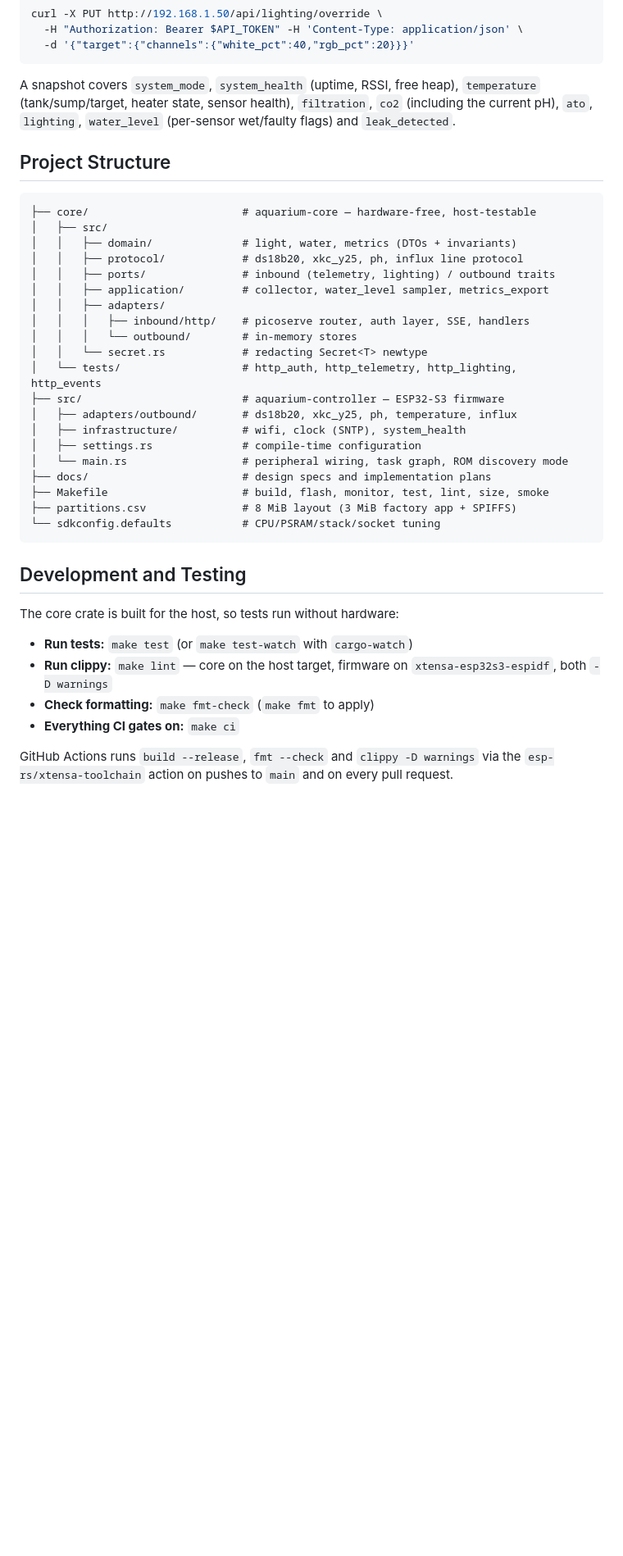
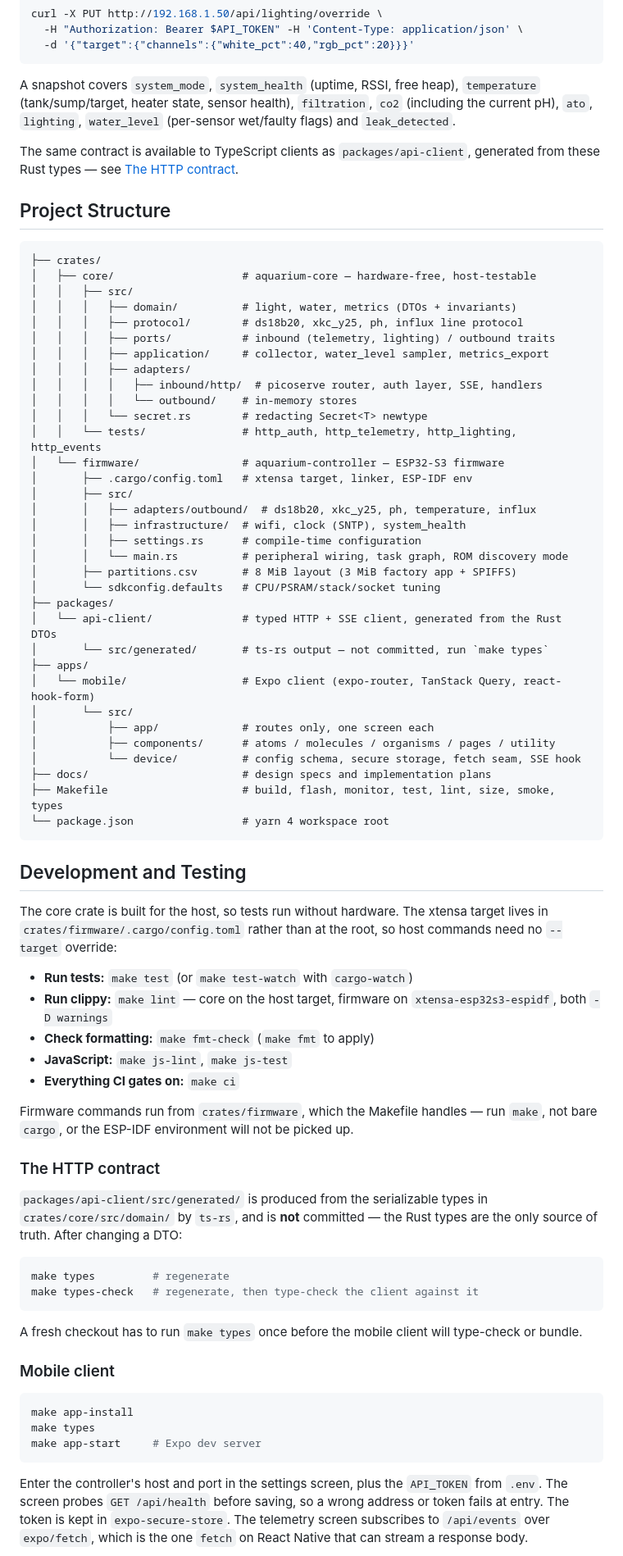
Before and after one commit to robertmon-dev/aquarium-controller, a Markdown page: README.md, the part around one of its changes. Shown at 82% size. Drawn GitHub-style; blank space fills up the shorter version.

Commit message:
docs(readme): update monorepo layout and development workflows
Correct firmware settings paths and document the Rust crates, API client,
and mobile app structure. Add Node and Yarn prerequisites, contract generation
steps, mobile setup, and toolchain-specific CI workflows so contributors can
build and test each workspace.

````diff
--- a/README.md
+++ b/README.md
@@ -141,38 +146,87 @@ curl -X PUT http://192.168.1.50/api/lighting/override \
 
 A snapshot covers `system_mode`, `system_health` (uptime, RSSI, free heap), `temperature` (tank/sump/target, heater state, sensor health), `filtration`, `co2` (including the current pH), `ato`, `lighting`, `water_level` (per-sensor wet/faulty flags) and `leak_detected`.
 
+The same contract is available to TypeScript clients as `packages/api-client`,
+generated from these Rust types — see [The HTTP contract](#the-http-contract).
+
 ## Project Structure
 
 ```text
-├── core/                        # aquarium-core — hardware-free, host-testable
-│   ├── src/
-│   │   ├── domain/              # light, water, metrics (DTOs + invariants)
-│   │   ├── protocol/            # ds18b20, xkc_y25, ph, influx line protocol
-│   │   ├── ports/               # inbound (telemetry, lighting) / outbound traits
-│   │   ├── application/         # collector, water_level sampler, metrics_export
-│   │   ├── adapters/
-│   │   │   ├── inbound/http/    # picoserve router, auth layer, SSE, handlers
-│   │   │   └── outbound/        # in-memory stores
-│   │   └── secret.rs            # redacting Secret<T> newtype
-│   └── tests/                   # http_auth, http_telemetry, http_lighting, http_events
-├── src/                         # aquarium-controller — ESP32-S3 firmware
-│   ├── adapters/outbound/       # ds18b20, xkc_y25, ph, temperature, influx
-│   ├── infrastructure/          # wifi, clock (SNTP), system_health
-│   ├── settings.rs              # compile-time configuration
-│   └── main.rs                  # peripheral wiring, task graph, ROM discovery mode
+├── crates/
+│   ├── core/                    # aquarium-core — hardware-free, host-testable
+│   │   ├── src/
+│   │   │   ├── domain/          # light, water, metrics (DTOs + invariants)
+│   │   │   ├── protocol/        # ds18b20, xkc_y25, ph, influx line protocol
+│   │   │   ├── ports/           # inbound (telemetry, lighting) / outbound traits
+│   │   │   ├── application/     # collector, water_level sampler, metrics_export
+│   │   │   ├── adapters/
+│   │   │   │   ├── inbound/http/  # picoserve router, auth layer, SSE, handlers
+│   │   │   │   └── outbound/    # in-memory stores
+│   │   │   └── secret.rs        # redacting Secret<T> newtype
+│   │   └── tests/               # http_auth, http_telemetry, http_lighting, http_events
+│   └── firmware/                # aquarium-controller — ESP32-S3 firmware
+│       ├── .cargo/config.toml   # xtensa target, linker, ESP-IDF env
+│       ├── src/
+│       │   ├── adapters/outbound/  # ds18b20, xkc_y25, ph, temperature, influx
+│       │   ├── infrastructure/  # wifi, clock (SNTP), system_health
+│       │   ├── settings.rs      # compile-time configuration
+│       │   └── main.rs          # peripheral wiring, task graph, ROM discovery mode
+│       ├── partitions.csv       # 8 MiB layout (3 MiB factory app + SPIFFS)
+│       └── sdkconfig.defaults   # CPU/PSRAM/stack/socket tuning
+├── packages/
+│   └── api-client/              # typed HTTP + SSE client, generated from the Rust DTOs
+│       └── src/generated/       # ts-rs output — not committed, run `make types`
+├── apps/
+│   └── mobile/                  # Expo client (expo-router, TanStack Query, react-hook-form)
+│       └── src/
+│           ├── app/             # routes only, one screen each
+│           ├── components/      # atoms / molecules / organisms / pages / utility
+│           └── device/          # config schema, secure storage, fetch seam, SSE hook
 ├── docs/                        # design specs and implementation plans
-├── Makefile                     # build, flash, monitor, test, lint, size, smoke
-├── partitions.csv               # 8 MiB layout (3 MiB factory app + SPIFFS)
-└── sdkconfig.defaults           # CPU/PSRAM/stack/socket tuning
+├── Makefile                     # build, flash, monitor, test, lint, size, smoke, types
+└── package.json                 # yarn 4 workspace root
 ```
 
 ## Development and Testing
 
-The core crate is built for the host, so tests run without hardware:
+The core crate is built for the host, so tests run without hardware. The xtensa
+target lives in `crates/firmware/.cargo/config.toml` rather than at the root, so
+host commands need no `--target` override:
 
 * **Run tests:** `make test` (or `make test-watch` with `cargo-watch`)
 * **Run clippy:** `make lint` — core on the host target, firmware on `xtensa-esp32s3-espidf`, both `-D warnings`
 * **Check formatting:** `make fmt-check` (`make fmt` to apply)
+* **JavaScript:** `make js-lint`, `make js-test`
 * **Everything CI gates on:** `make ci`
 
-GitHub Actions runs `build --release`, `fmt --check` and `clippy -D warnings` via the `esp-rs/xtensa-toolchain` action on pushes to `main` and on every pull request.
+Firmware commands run from `crates/firmware`, which the Makefile handles — run
+`make`, not bare `cargo`, or the ESP-IDF environment will not be picked up.
+
+### The HTTP contract
+
+`packages/api-client/src/generated/` is produced from the serializable types in
+`crates/core/src/domain/` by `ts-rs`, and is **not** committed — the Rust types
+are the only source of truth. After changing a DTO:
+
+```bash
+make types         # regenerate
+make types-check   # regenerate, then type-check the client against it
+```
+
+A fresh checkout has to run `make types` once before the mobile client will
+type-check or bundle.
+
+### Mobile client
+
+```bash
+make app-install
+make types
+make app-start     # Expo dev server
+```
+
+Enter the controller's host and port in the settings screen, plus the `API_TOKEN`
+from `.env`. The screen probes `GET /api/health` before saving, so a wrong
+address or token fails at entry. The token is kept in `expo-secure-store`. The
+telemetry screen subscribes to `/api/events` over `expo/fetch`, which is the one
+`fetch` on React Native that can stream a response body.
+
````
Also changed, not shown: other parts of README.md (+16 -2 lines).
